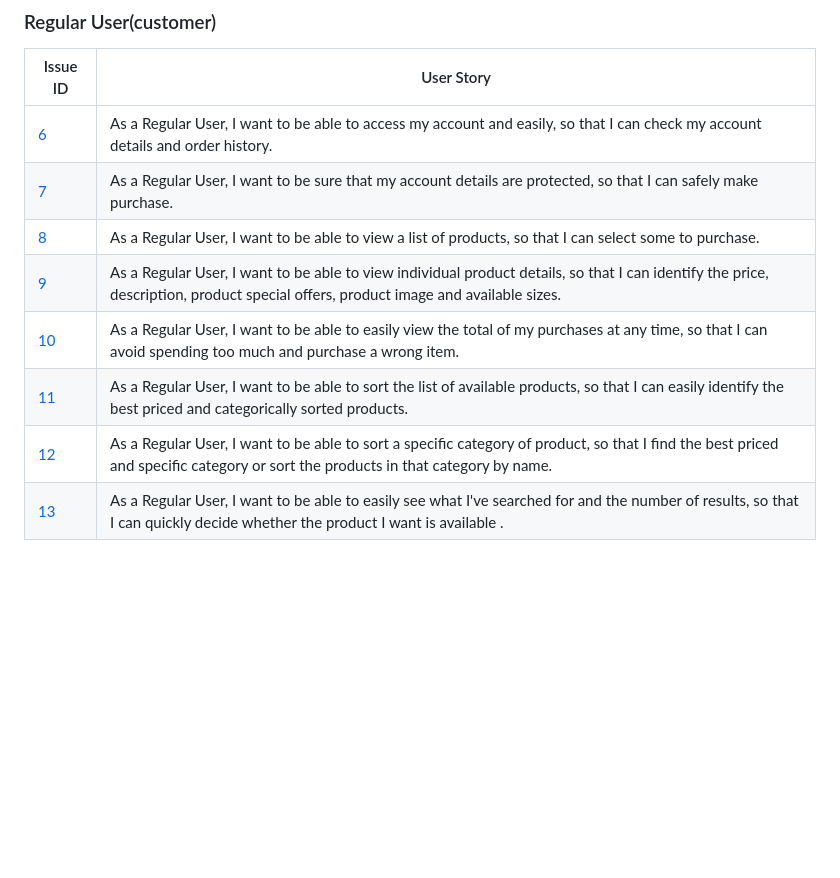
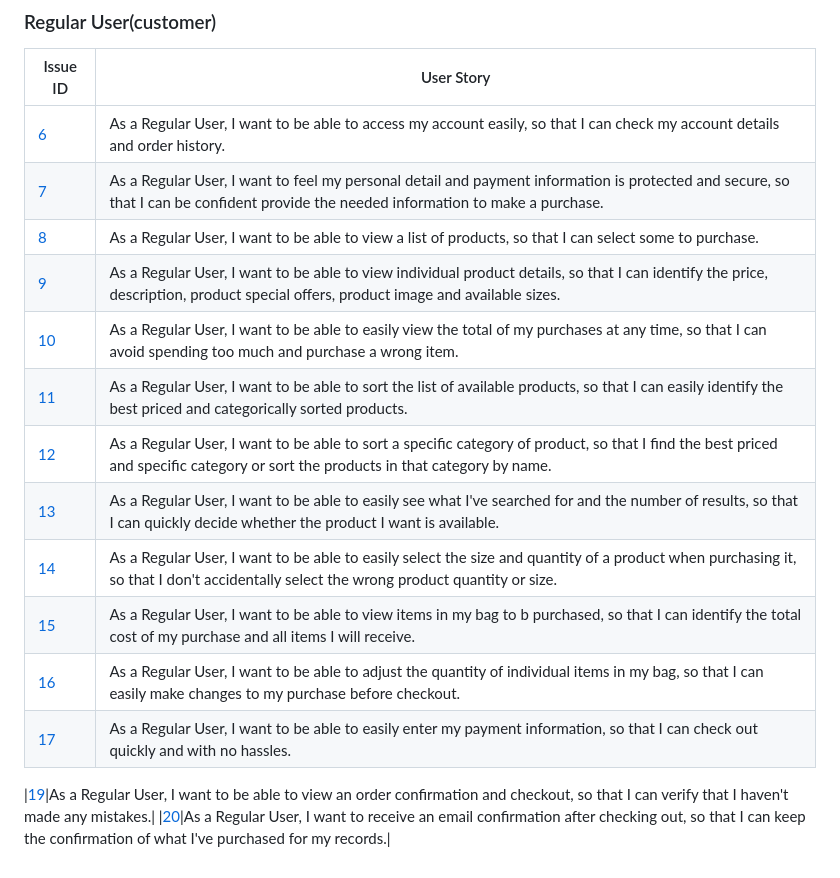
Before and after one commit to Kay13051976/thai-food-superstore, a Markdown page: README.md, the part around the change. Drawn GitHub-style; blank space fills up the shorter version.

Commit message:
Added regular user stories to README.md

```diff
--- a/README.md
+++ b/README.md
@@ -30,11 +30,18 @@ Thai Food Superstore website was created to have straightforward navigation, eye
 ### Regular User(customer)
 | Issue ID         |          User Story                      |
 |------------------| ----------------------------------------- |
-|[6]()|As a Regular User, I want to be able to access my account and easily, so that I can check my account details and order history.|
-|[7]()|As a Regular User, I want to be sure that my account details are protected, so that I can safely make purchase.|
+|[6]()|As a Regular User, I want to be able to access my account easily, so that I can check my account details and order history.|
+|[7]()|As a Regular User, I want to feel my personal detail and payment information is protected and secure, so that I can be confident provide the needed information to make a purchase.|
 |[8]()|As a Regular User, I want to be able to view a list of products, so that I can select some to purchase.|
 |[9]()|As a Regular User, I want to be able to view individual product details, so that I can identify the price, description, product special offers, product image and available sizes.|
 |[10]()|As a Regular User, I want to be able to easily view the total of my purchases at any time, so that I can avoid spending too much and purchase a wrong item.|
 |[11]()|As a Regular User, I want to be able to sort the list of available products, so that I can easily identify the best priced and categorically sorted products.|
 |[12]()|As a Regular User, I want to be able to sort a specific category of product, so that I find the best priced and specific category or sort the products in that category by name.|
-|[13]()|As a Regular User, I want to be able to easily see what I've searched for and the number of results, so that I can quickly decide whether the product I want is available .|
+|[13]()|As a Regular User, I want to be able to easily see what I've searched for and the number of results, so that I can quickly decide whether the product I want is available.|
+|[14]()|As a Regular User, I want to be able to easily select the size and quantity of a product when purchasing it, so that I don't accidentally select the wrong product quantity or size.|
+|[15]()|As a Regular User, I want to be able to view items in my bag to b purchased, so that I can identify the total cost of my purchase and all items I will receive.|
+|[16]()|As a Regular User, I want to be able to adjust the quantity of individual items in my bag, so that I can easily make changes to my purchase before checkout.|
+|[17]()|As a Regular User, I want to be able to easily enter my payment information, so that I can check out quickly and with no hassles.|
+
+|[19]()|As a Regular User, I want to be able to view an order confirmation and checkout, so that I can verify that I haven't made any mistakes.|
+|[20]()|As a Regular User, I want to receive an email confirmation after checking out, so that I can keep the confirmation of what I've purchased for my records.|
```
